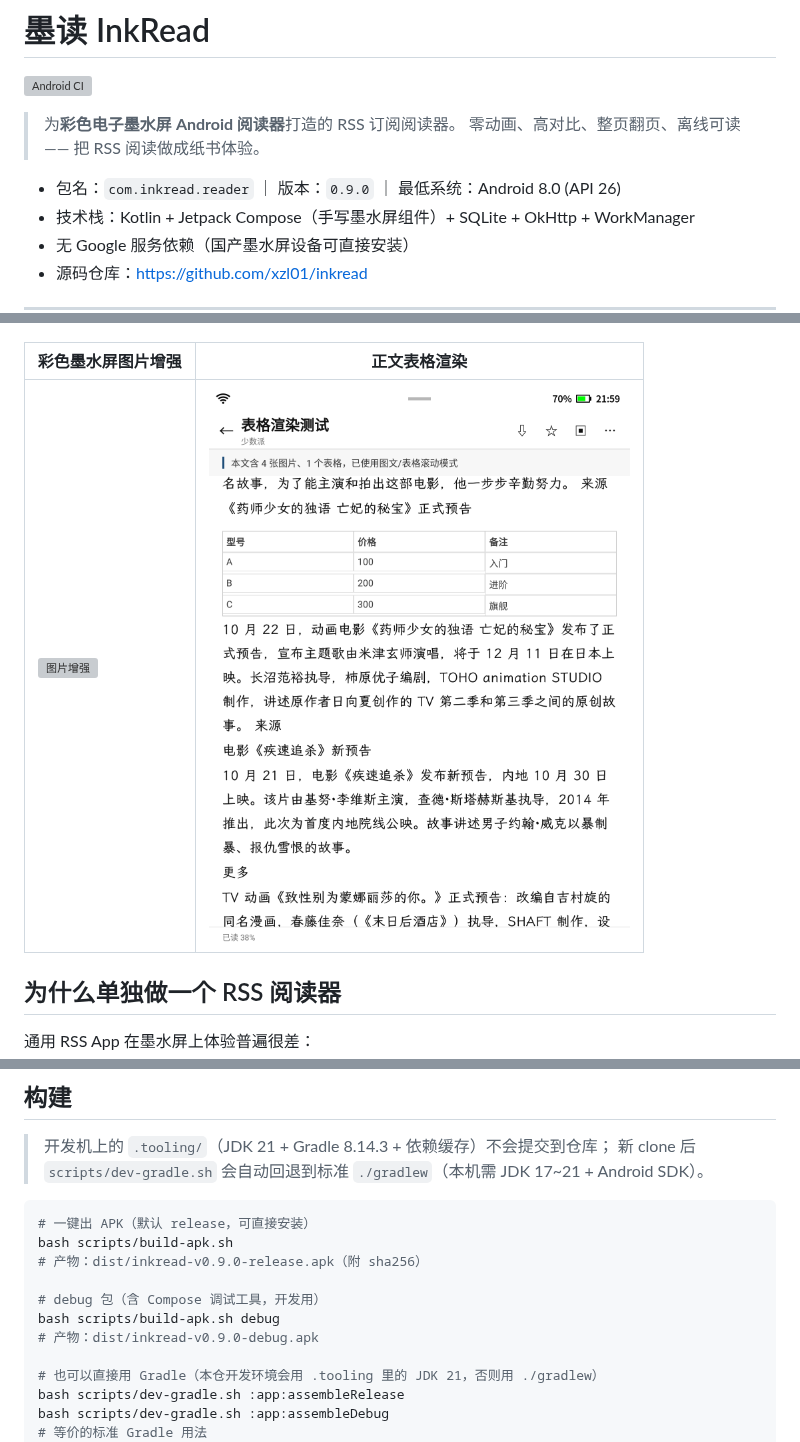
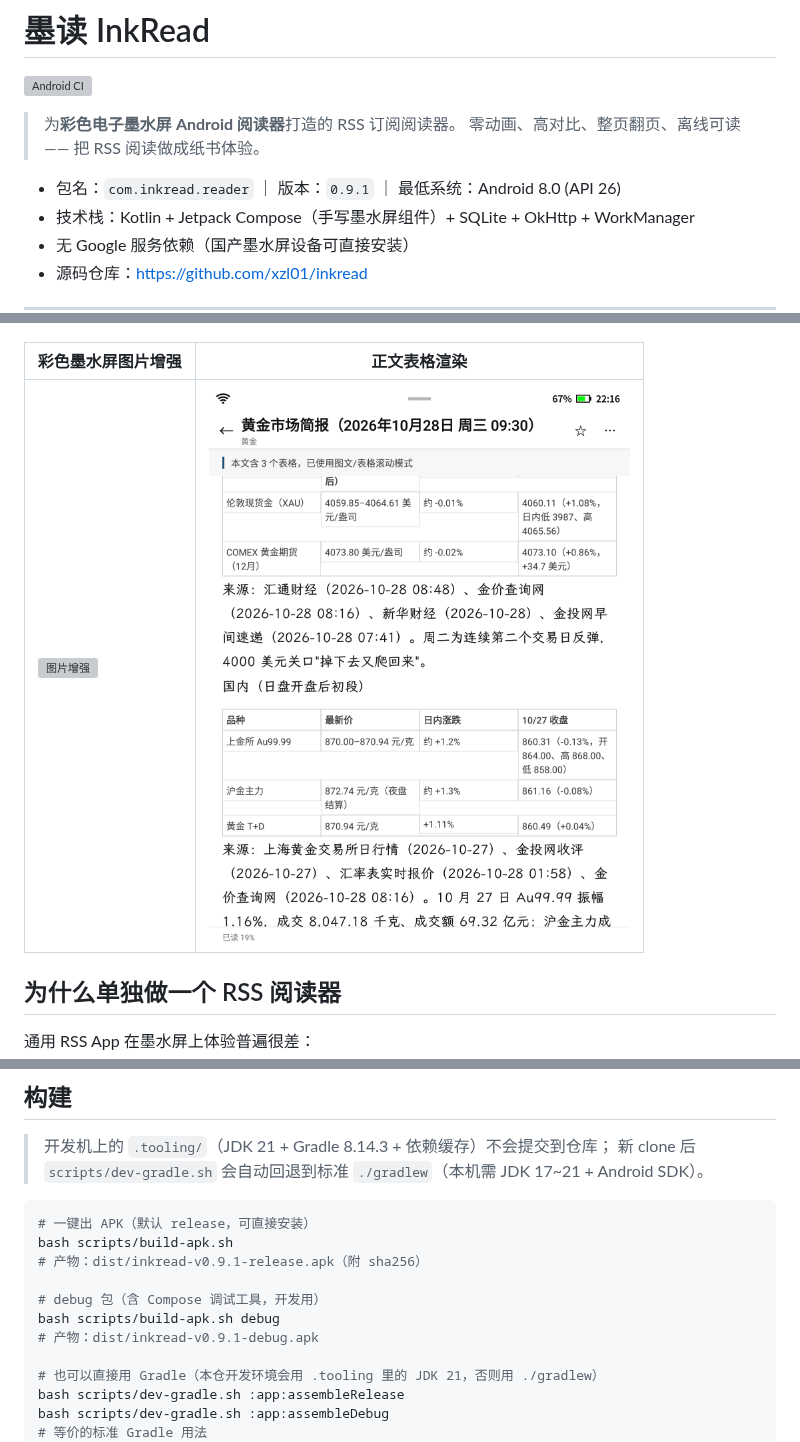
Before and after one commit to xzl01/inkread, a Markdown page: README.md, 3 parts joined by grey strips. Rendered like a GitHub page; pictures changed too: docs/screenshots/reader-table.png; grey boxes are pictures that could not be loaded.

````diff
--- a/README.md
+++ b/README.md
@@ -5,7 +5,7 @@
 > 为**彩色电子墨水屏 Android 阅读器**打造的 RSS 订阅阅读器。
 > 零动画、高对比、整页翻页、离线可读 —— 把 RSS 阅读做成纸书体验。
 
-- 包名：`com.inkread.reader` ｜ 版本：`0.9.0` ｜ 最低系统：Android 8.0 (API 26)
+- 包名：`com.inkread.reader` ｜ 版本：`0.9.1` ｜ 最低系统：Android 8.0 (API 26)
 - 技术栈：Kotlin + Jetpack Compose（手写墨水屏组件）+ SQLite + OkHttp + WorkManager
 - 无 Google 服务依赖（国产墨水屏设备可直接安装）
 - 源码仓库：<https://github.com/xzl01/inkread>
@@ -80,11 +80,11 @@
 ```bash
 # 一键出 APK（默认 release，可直接安装）
 bash scripts/build-apk.sh
-# 产物：dist/inkread-v0.9.0-release.apk（附 sha256）
+# 产物：dist/inkread-v0.9.1-release.apk（附 sha256）
 
 # debug 包（含 Compose 调试工具，开发用）
 bash scripts/build-apk.sh debug
-# 产物：dist/inkread-v0.9.0-debug.apk
+# 产物：dist/inkread-v0.9.1-debug.apk
 
 # 也可以直接用 Gradle（本仓开发环境会用 .tooling 里的 JDK 21，否则用 ./gradlew）
 bash scripts/dev-gradle.sh :app:assembleRelease
````
Also changed, not shown: other parts of README.md (+2 -2 lines), 11 other files.
